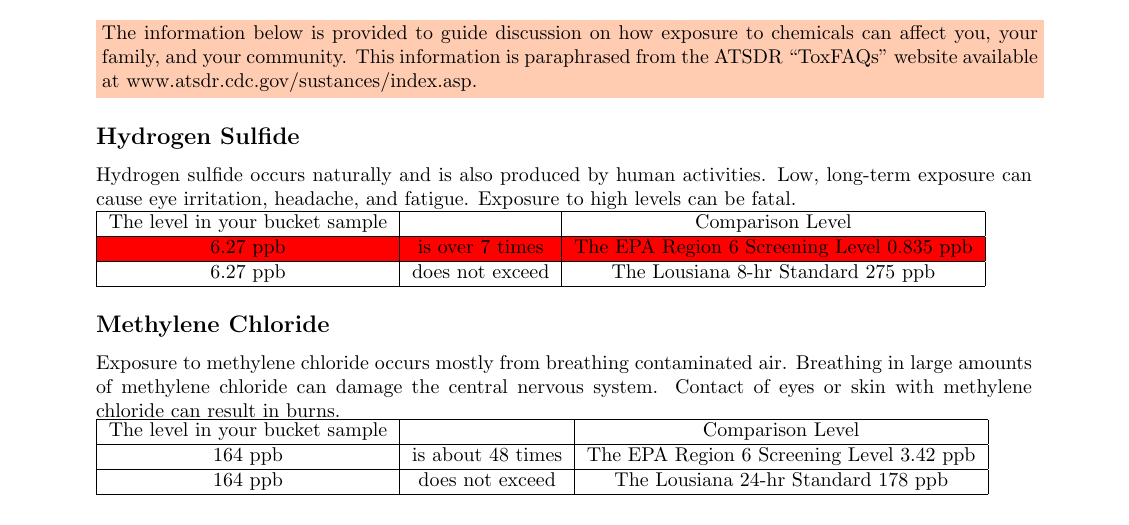
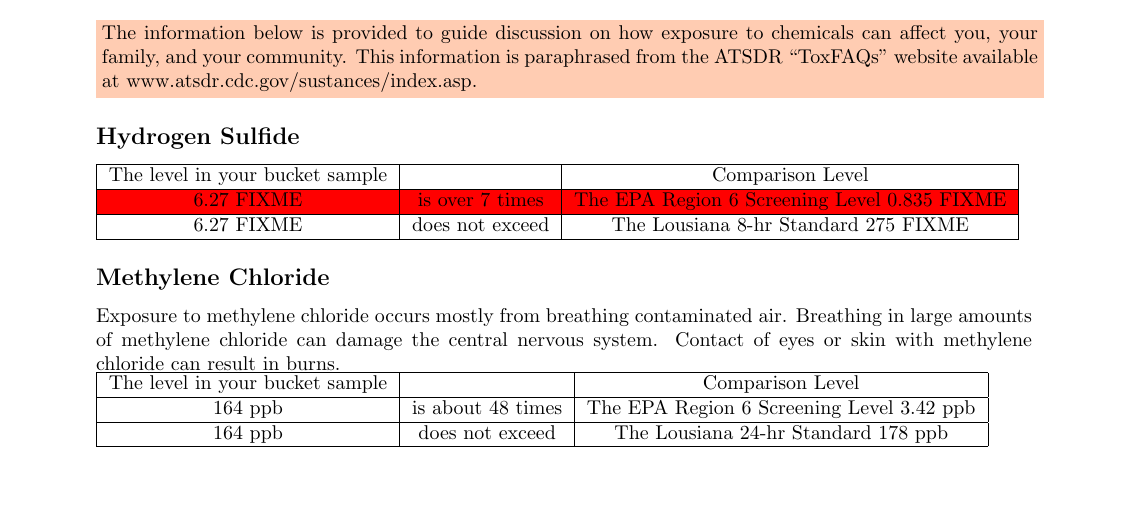
Before and after one commit to drcs/myairsample.org, a LaTeX document (media/bucket-template.tex): part of page 2 of 3, cut so that both start at the same text. Compiled offline with pdfLaTeX.

Commit message:
replaced literal outunits with symbol

```diff
--- a/media/bucket-template.tex
+++ b/media/bucket-template.tex
@@ -83,17 +85,18 @@ website available at www.atsdr.cdc.gov/sustances/index.asp.}
 
 \subsection*{Hydrogen Sulfide}
 
-Hydrogen sulfide occurs naturally and is also produced by human
-activities. Low, long-term exposure can cause eye irritation, headache,
-and fatigue. Exposure to high levels can be fatal.
+% Example description follows.
+% Hydrogen sulfide occurs naturally and is also produced by human
+% activities. Low, long-term exposure can cause eye irritation, headache,
+% and fatigue. Exposure to high levels can be fatal.
 
 \begin{tabular}{|c|c|c|}
 \hline
-The level in your bucket sample &                 & Comparison Level                             \\
+The level in your bucket sample &                             & Comparison Level                                       \\
 \hline
-\fc 6.27 ppb        & \fc is over 7 times         & \fc The EPA Region 6 Screening Level 0.835 ppb   \\
+\fc 6.27 \outunits              & \fc is over 7 times         & \fc The EPA Region 6 Screening Level 0.835 \outunits   \\
 \hline
-6.27 ppb                        & does not exceed & The Lousiana 8-hr Standard 275 ppb           \\
+6.27 \outunits                  & does not exceed             & The Lousiana 8-hr Standard 275 \outunits               \\
 \hline
 \end{tabular}
 
```
Also changed, not shown: media/bucket-template.tex (4 more changed lines).
